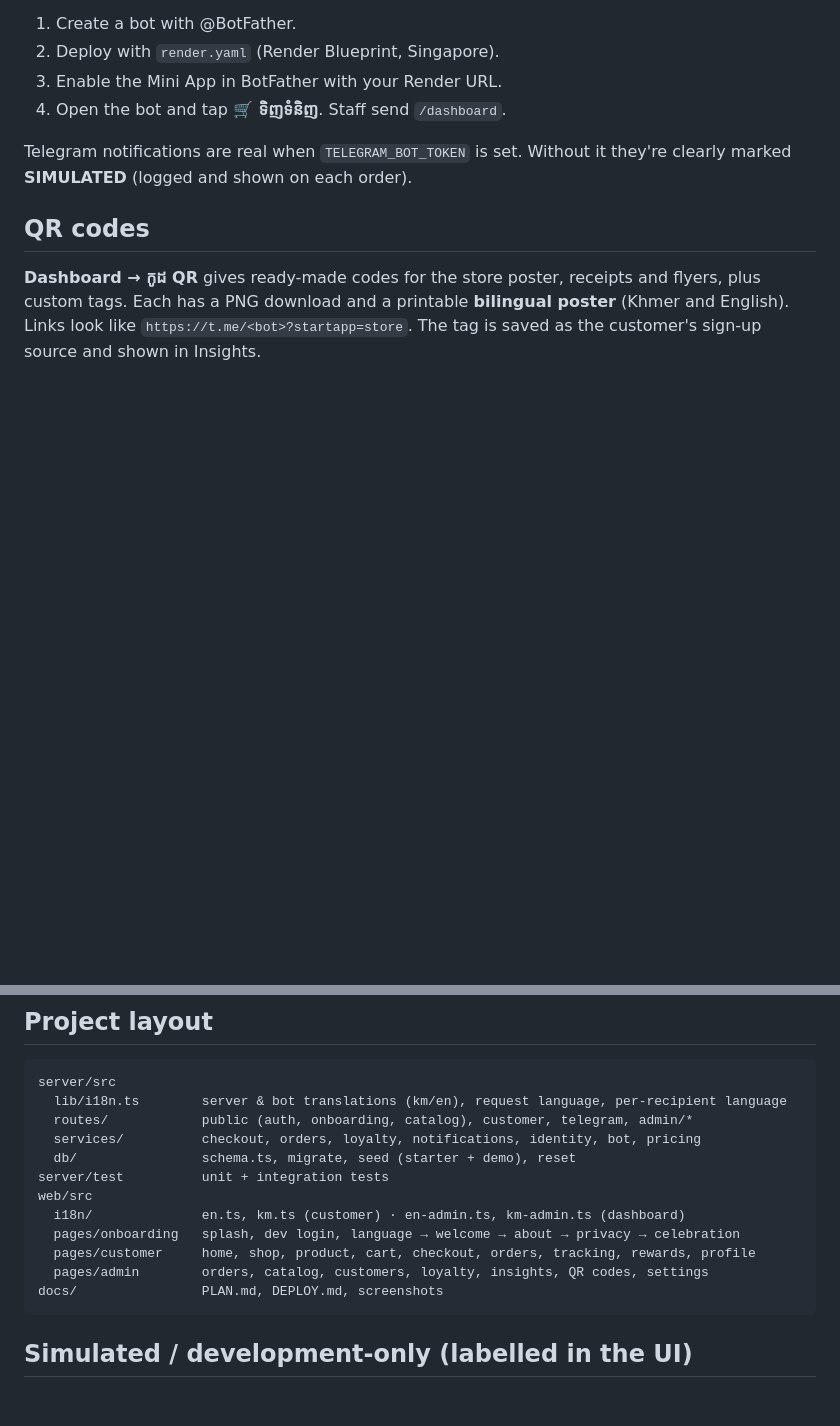
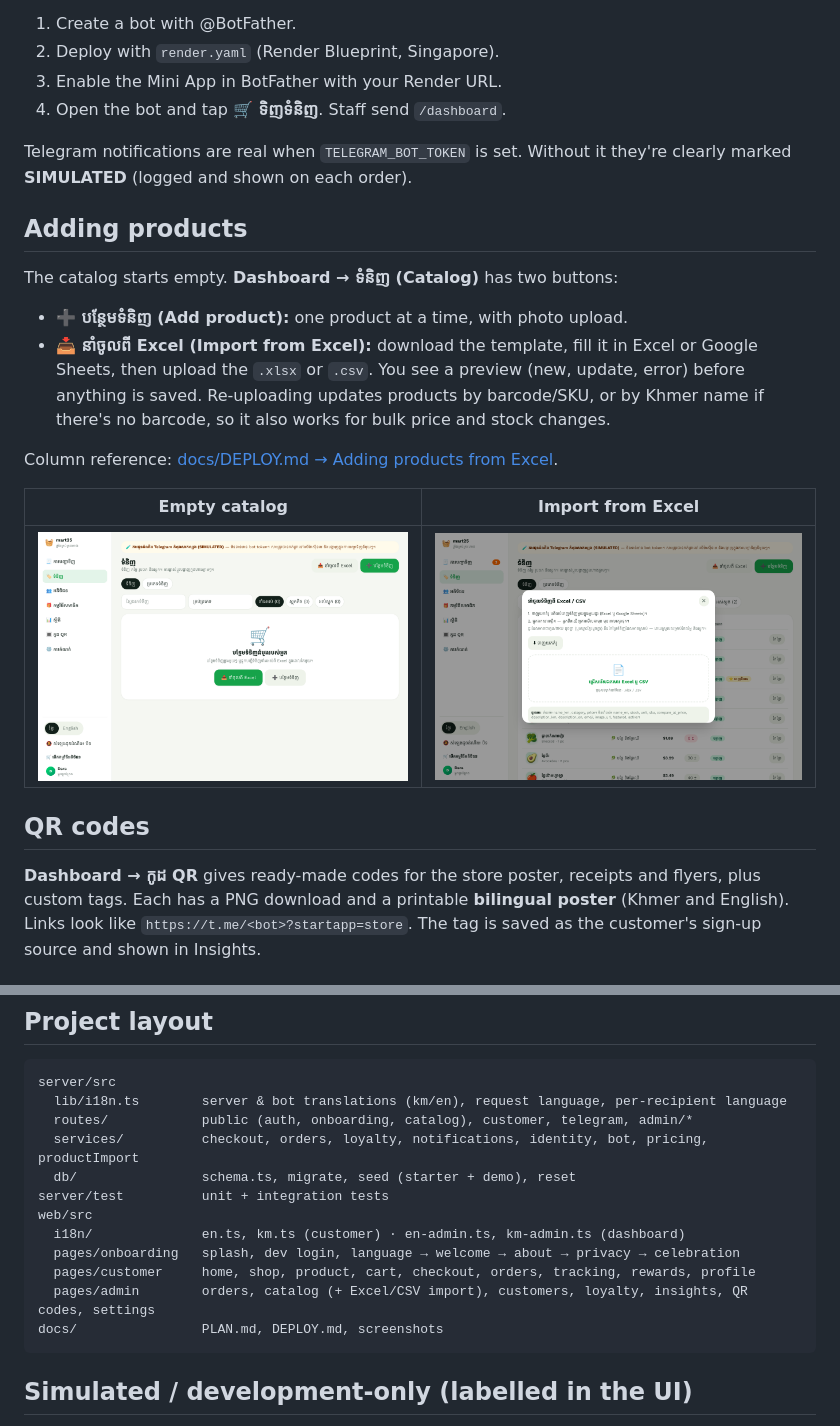
Before and after one commit to erricka/mart-mini, a Markdown page: README.md, 2 parts joined by grey strips. Drawn GitHub-style; pictures changed too: docs/screenshots/dashboard-catalog-empty-km.png (added), docs/screenshots/dashboard-import-km.png (added); blank space fills up the shorter version.

````diff
--- a/README.md
+++ b/README.md
@@ -117,6 +117,19 @@ See **[docs/DEPLOY.md](docs/DEPLOY.md)**. In short:
 
 Telegram notifications are real when `TELEGRAM_BOT_TOKEN` is set. Without it they're clearly marked **SIMULATED** (logged and shown on each order).
 
+## Adding products
+
+The catalog starts empty. **Dashboard → ទំនិញ (Catalog)** has two buttons:
+
+- **➕ បន្ថែមទំនិញ (Add product):** one product at a time, with photo upload.
+- **📥 នាំចូលពី Excel (Import from Excel):** download the template, fill it in Excel or Google Sheets, then upload the `.xlsx` or `.csv`. You see a preview (new, update, error) before anything is saved. Re-uploading updates products by barcode/SKU, or by Khmer name if there's no barcode, so it also works for bulk price and stock changes.
+
+Column reference: [docs/DEPLOY.md → Adding products from Excel](docs/DEPLOY.md#adding-products-from-excel).
+
+| Empty catalog | Import from Excel |
+| --- | --- |
+| ![](docs/screenshots/dashboard-catalog-empty-km.png) | ![](docs/screenshots/dashboard-import-km.png) |
+
 ## QR codes
 
 **Dashboard → កូដ QR** gives ready-made codes for the store poster, receipts and flyers, plus custom tags. Each has a PNG download and a printable **bilingual poster** (Khmer and English). Links look like `https://t.me/<bot>?startapp=store`. The tag is saved as the customer's sign-up source and shown in Insights.
@@ -137,14 +150,14 @@ Telegram notifications are real when `TELEGRAM_BOT_TOKEN` is set. Without it the
 server/src
   lib/i18n.ts        server & bot translations (km/en), request language, per-recipient language
   routes/            public (auth, onboarding, catalog), customer, telegram, admin/*
-  services/          checkout, orders, loyalty, notifications, identity, bot, pricing
+  services/          checkout, orders, loyalty, notifications, identity, bot, pricing, productImport
   db/                schema.ts, migrate, seed (starter + demo), reset
 server/test          unit + integration tests
 web/src
   i18n/              en.ts, km.ts (customer) · en-admin.ts, km-admin.ts (dashboard)
   pages/onboarding   splash, dev login, language → welcome → about → privacy → celebration
   pages/customer     home, shop, product, cart, checkout, orders, tracking, rewards, profile
-  pages/admin        orders, catalog, customers, loyalty, insights, QR codes, settings
+  pages/admin        orders, catalog (+ Excel/CSV import), customers, loyalty, insights, QR codes, settings
 docs/                PLAN.md, DEPLOY.md, screenshots
 ```
 
````
Also changed, not shown: docs/DEPLOY.md (+39 -8 lines), 14 other files.
